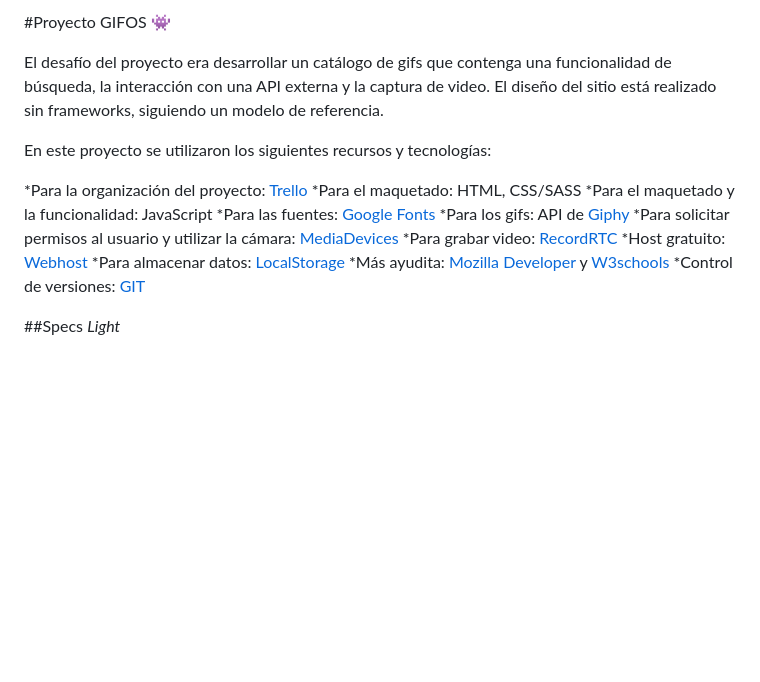
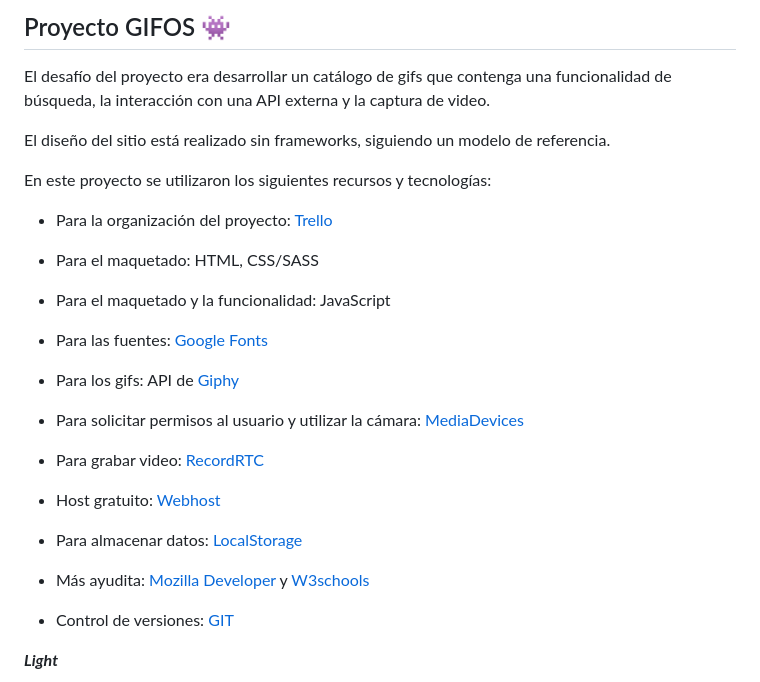
Before and after one commit to deborolon/gifs, a Markdown page: README.md, the part around the change printed below. Drawn GitHub-style; blank space fills up the shorter version.

```diff
--- a/README.md
+++ b/README.md
@@ -1,23 +1,40 @@
-#Proyecto GIFOS :space_invader:
+## Proyecto GIFOS :space_invader:
+
 
 El desafío del proyecto era desarrollar un catálogo de gifs que contenga una funcionalidad de búsqueda, la interacción con una API externa y la captura de video.
+
 El diseño del sitio está realizado sin frameworks, siguiendo un modelo de referencia.
+
+
 
 En este proyecto se utilizaron los siguientes recursos y tecnologías:
 
-*Para la organización del proyecto: [Trello](https://trello.com/es)
-*Para el maquetado: HTML, CSS/SASS
-*Para el maquetado y la funcionalidad: JavaScript
-*Para las fuentes: [Google Fonts](https://fonts.google.com/)
-*Para los gifs: API de [Giphy](https://developers.giphy.com/)
-*Para solicitar permisos al usuario y utilizar la cámara: [MediaDevices](https://developer.mozilla.org/en-US/docs/Web/API/MediaDevices/getUserMedia)
-*Para grabar video: [RecordRTC](https://recordrtc.org/)
-*Host gratuito: [Webhost](https://ar.000webhost.com/)
-*Para almacenar datos: [LocalStorage](https://developer.mozilla.org/en-US/docs/Web/API/Window/localStorage)
-*Más ayudita: [Mozilla Developer](https://developer.mozilla.org/en-US/) y [W3schools](https://www.w3schools.com/)
-*Control de versiones: [GIT](https://git-scm.com/)
+- Para la organización del proyecto: [Trello](https://trello.com/es)
 
-##Specs
-*Light*
+- Para el maquetado: HTML, CSS/SASS
+
+- Para el maquetado y la funcionalidad: JavaScript
+
+- Para las fuentes: [Google Fonts](https://fonts.google.com/)
+
+- Para los gifs: API de [Giphy](https://developers.giphy.com/)
+
+- Para solicitar permisos al usuario y utilizar la cámara: [MediaDevices](https://developer.mozilla.org/en-US/docs/Web/API/MediaDevices/getUserMedia)
+
+- Para grabar video: [RecordRTC](https://recordrtc.org/)
+
+- Host gratuito: [Webhost](https://ar.000webhost.com/)
+
+- Para almacenar datos: [LocalStorage](https://developer.mozilla.org/en-US/docs/Web/API/Window/localStorage)
+
+- Más ayudita: [Mozilla Developer](https://developer.mozilla.org/en-US/) y [W3schools](https://www.w3schools.com/)
+
+- Control de versiones: [GIT](https://git-scm.com/)
+
+
+
+
+***Light***
+
 ![Light Theme](SpecDay.png)
 
```
Also changed, not shown: other parts of README.md (+7 -2 lines), Spec-Day.png (added), Spec-Night.png (added).
